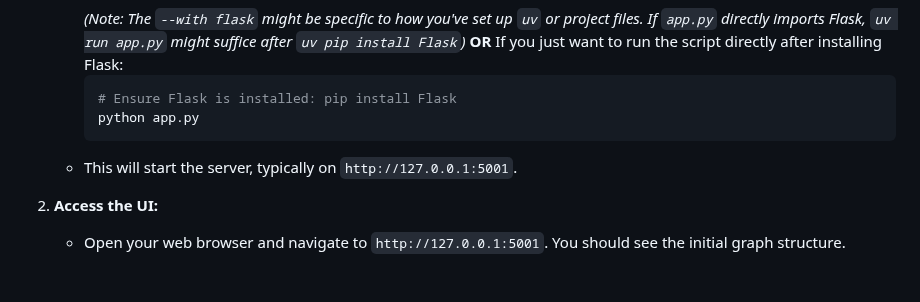
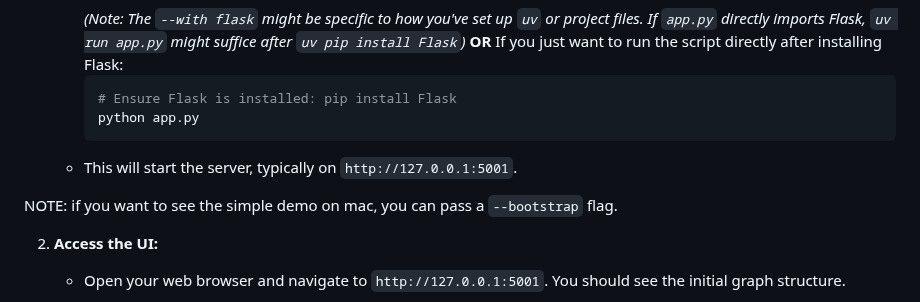
Before and after one commit to attentionmech/tokenbender, a Markdown page: README.md, the part around the change. GitHub-like rendering; blank space fills up the shorter version.

````diff
--- a/README.md
+++ b/README.md
@@ -50,6 +50,8 @@ The state of the graph (including command outputs) is captured after each full e
         ```
     *   This will start the server, typically on `http://127.0.0.1:5001`.
 
+NOTE: if you want to see the simple demo on mac, you can pass a `--bootstrap` flag.
+
 2.  **Access the UI:**
     *   Open your web browser and navigate to `http://127.0.0.1:5001`. You should see the initial graph structure.
 
````
